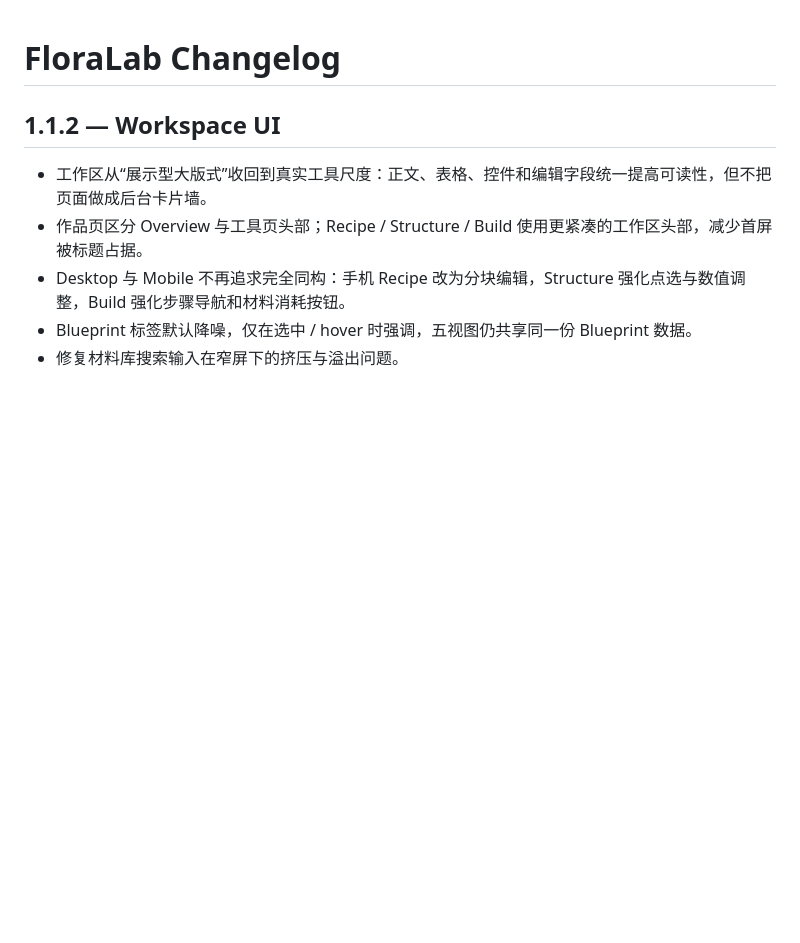
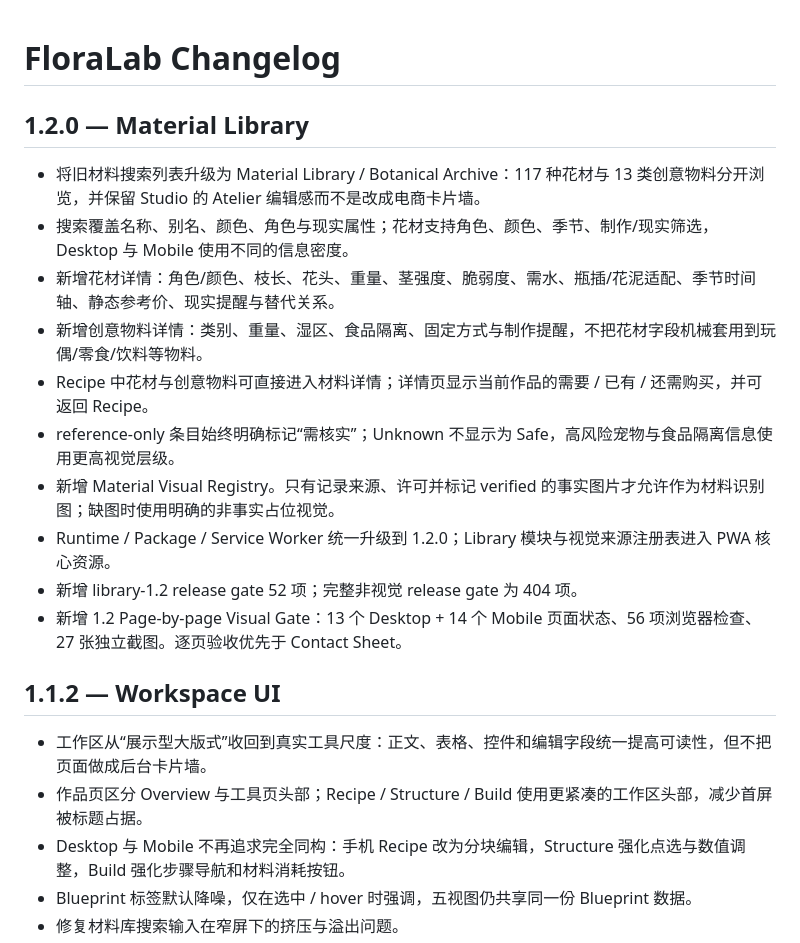
Before and after one commit to fengzide86/floralab, a Markdown page: CHANGELOG.md, the part around the change. Drawn GitHub-style; blank space fills up the shorter version.

Commit message:
Add FloraLab 1.2 release changelog

```diff
--- a/CHANGELOG.md
+++ b/CHANGELOG.md
@@ -1,4 +1,18 @@
 # FloraLab Changelog
+
+## 1.2.0 — Material Library
+
+- 将旧材料搜索列表升级为 Material Library / Botanical Archive：117 种花材与 13 类创意物料分开浏览，并保留 Studio 的 Atelier 编辑感而不是改成电商卡片墙。
+- 搜索覆盖名称、别名、颜色、角色与现实属性；花材支持角色、颜色、季节、制作/现实筛选，Desktop 与 Mobile 使用不同的信息密度。
+- 新增花材详情：角色/颜色、枝长、花头、重量、茎强度、脆弱度、需水、瓶插/花泥适配、季节时间轴、静态参考价、现实提醒与替代关系。
+- 新增创意物料详情：类别、重量、湿区、食品隔离、固定方式与制作提醒，不把花材字段机械套用到玩偶/零食/饮料等物料。
+- Recipe 中花材与创意物料可直接进入材料详情；详情页显示当前作品的需要 / 已有 / 还需购买，并可返回 Recipe。
+- reference-only 条目始终明确标记“需核实”；Unknown 不显示为 Safe，高风险宠物与食品隔离信息使用更高视觉层级。
+- 新增 Material Visual Registry。只有记录来源、许可并标记 verified 的事实图片才允许作为材料识别图；缺图时使用明确的非事实占位视觉。
+- Runtime / Package / Service Worker 统一升级到 1.2.0；Library 模块与视觉来源注册表进入 PWA 核心资源。
+- 新增 library-1.2 release gate 52 项；完整非视觉 release gate 为 404 项。
+- 新增 1.2 Page-by-page Visual Gate：13 个 Desktop + 14 个 Mobile 页面状态、56 项浏览器检查、27 张独立截图。逐页验收优先于 Contact Sheet。
+
 
 ## 1.1.2 — Workspace UI
 
```
